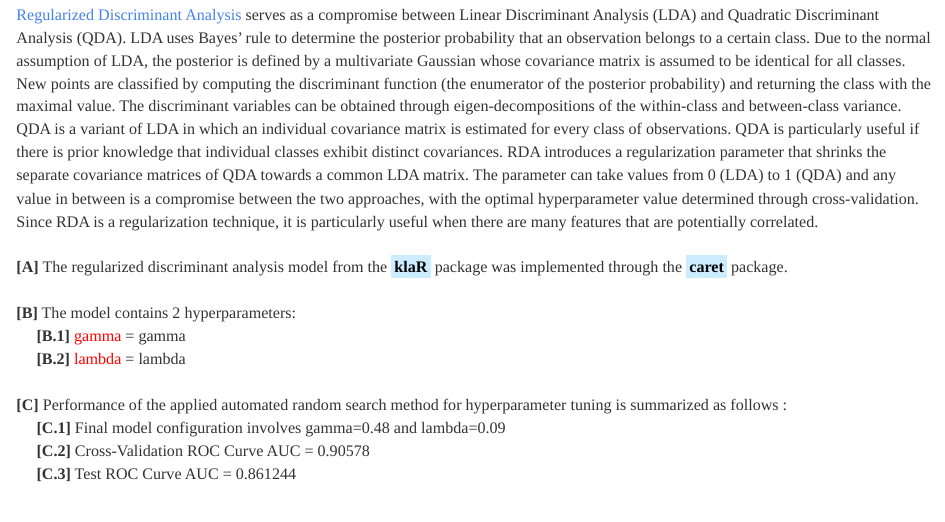
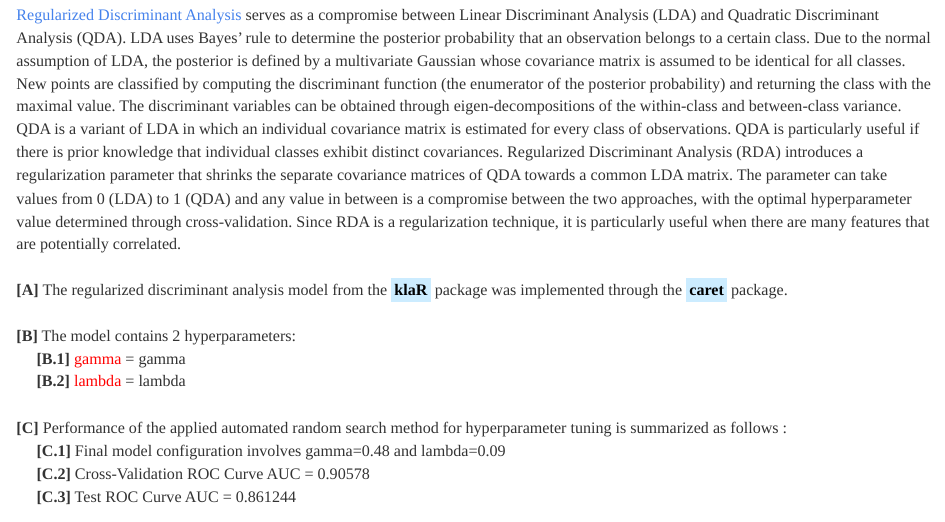
Before and after one commit to JohnPaulinePineda/Portfolio_Project_12, an R Markdown document (docs/index.Rmd): the page in a window 1100 px wide, from 11210 px down. Rendered offline with R 4.5, knitr and Pandoc, with nearby package versions; the code chunks are not run, so their results and figures are left out; a font, style sheet, LaTeX package, included part or bibliography that could not be used is replaced or left out.

Commit message:
Formulated the HTML and RMD files
Formulated the HTML and RMD files

```diff
--- a/docs/index.Rmd
+++ b/docs/index.Rmd
@@ -1335,7 +1335,7 @@ RDA_Test_GridSearch_Auto_ROC <- roc(response = RDA_Test_GridSearch_Auto$RDA_Obse
 
 ###  1.5.6 Regularized Discriminant Analysis - Automated Random Search (RDA_ARS)
 |
-| [Regularized Discriminant Analysis](https://www.tandfonline.com/doi/abs/10.1080/01621459.1989.10478752) serves as a compromise between Linear Discriminant Analysis (LDA) and Quadratic Discriminant Analysis (QDA). LDA uses Bayes’ rule to determine the posterior probability that an observation belongs to a certain class. Due to the normal assumption of LDA, the posterior is defined by a multivariate Gaussian whose covariance matrix is assumed to be identical for all classes. New points are classified by computing the discriminant function (the enumerator of the posterior probability) and returning the class with the maximal value. The discriminant variables can be obtained through eigen-decompositions of the within-class and between-class variance. QDA is a variant of LDA in which an individual covariance matrix is estimated for every class of observations. QDA is particularly useful if there is prior knowledge that individual classes exhibit distinct covariances. RDA introduces a regularization parameter that shrinks the separate covariance matrices of QDA towards a common LDA matrix. The parameter can take values from 0 (LDA) to 1 (QDA) and any value in between is a compromise between the two approaches, with the optimal hyperparameter value determined through cross-validation. Since RDA is a regularization technique, it is particularly useful when there are many features that are potentially correlated.
+| [Regularized Discriminant Analysis](https://www.tandfonline.com/doi/abs/10.1080/01621459.1989.10478752) serves as a compromise between Linear Discriminant Analysis (LDA) and Quadratic Discriminant Analysis (QDA). LDA uses Bayes’ rule to determine the posterior probability that an observation belongs to a certain class. Due to the normal assumption of LDA, the posterior is defined by a multivariate Gaussian whose covariance matrix is assumed to be identical for all classes. New points are classified by computing the discriminant function (the enumerator of the posterior probability) and returning the class with the maximal value. The discriminant variables can be obtained through eigen-decompositions of the within-class and between-class variance. QDA is a variant of LDA in which an individual covariance matrix is estimated for every class of observations. QDA is particularly useful if there is prior knowledge that individual classes exhibit distinct covariances. Regularized Discriminant Analysis (RDA) introduces a regularization parameter that shrinks the separate covariance matrices of QDA towards a common LDA matrix. The parameter can take values from 0 (LDA) to 1 (QDA) and any value in between is a compromise between the two approaches, with the optimal hyperparameter value determined through cross-validation. Since RDA is a regularization technique, it is particularly useful when there are many features that are potentially correlated.
 |
 | **[A]** The regularized discriminant analysis model from the  <mark style="background-color: #CCECFF">**klaR**</mark> package was implemented through the <mark style="background-color: #CCECFF">**caret**</mark> package.
 |
```
Also changed, not shown: 1 other file.
